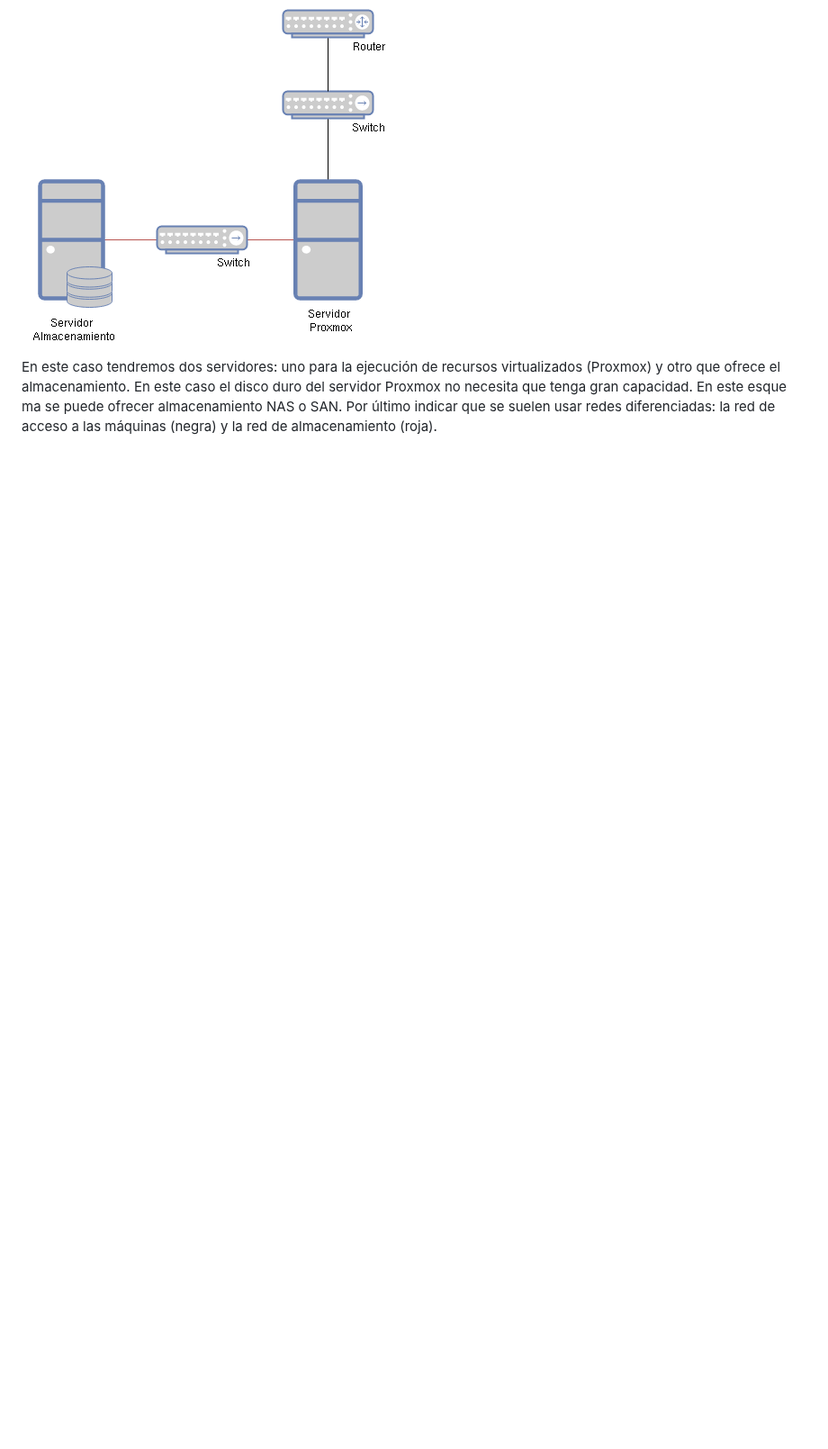
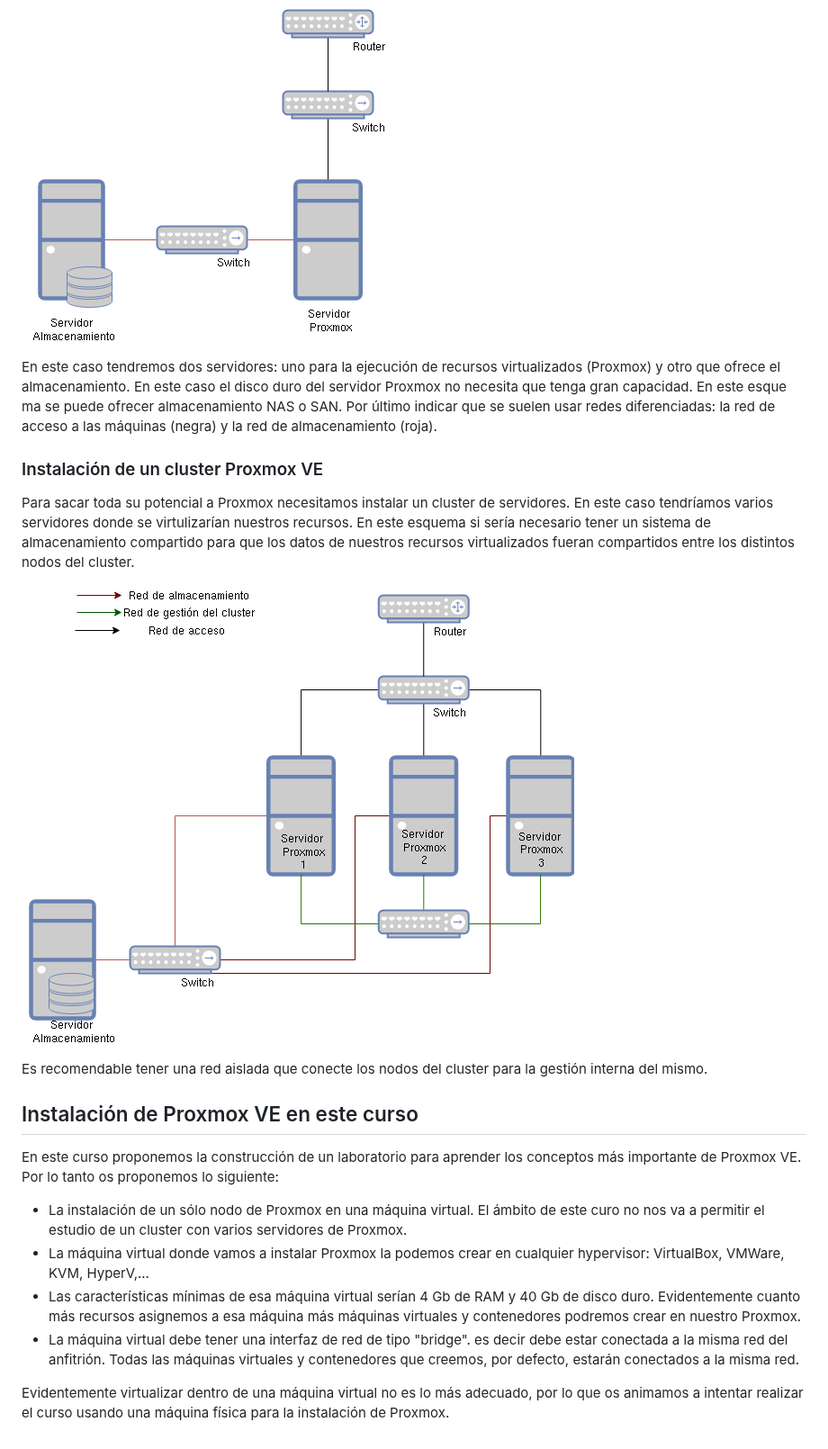
Before and after one commit to iesgn/curso_proxmox_cep, a Markdown page: modulo2/escenarios.md, the part around the change. Shown at 90% size. Rendered like a GitHub page; pictures changed too: modulo2/img/escenario3.drawio.png (added); blank space fills up the shorter version.

Commit message:
escenarios

```diff
--- a/modulo2/escenarios.md
+++ b/modulo2/escenarios.md
@@ -31,3 +31,22 @@ Utilizamos un servidor Proxmox VE conectado a la red de nuestro departamento. PP
 ![escenario2](img/escenario2.drawio.png)
 
 En este caso tendremos dos servidores: uno para la ejecución de recursos virtualizados (Proxmox) y otro que ofrece el almacenamiento. En este caso el disco duro del servidor Proxmox no necesita que tenga gran capacidad. En este esque ma se puede ofrecer almacenamiento NAS o SAN. Por último indicar que se suelen usar redes diferenciadas: la red de acceso a las máquinas (negra) y la red de almacenamiento (roja).
+
+### Instalación de un cluster Proxmox VE
+
+Para sacar toda su potencial a Proxmox necesitamos instalar un cluster de servidores. En este caso tendríamos varios servidores donde se virtulizarían nuestros recursos. En este esquema si sería necesario tener un sistema de almacenamiento compartido para que los datos de nuestros recursos virtualizados fueran compartidos entre los distintos nodos del cluster.
+
+![escenario3](img/escenario3.drawio.png)
+
+Es recomendable tener una red aislada que conecte los nodos del cluster para la gestión interna del mismo.
+
+## Instalación de Proxmox VE en este curso
+
+En este curso proponemos la construcción de un laboratorio para aprender los conceptos más importante de Proxmox VE. Por lo tanto os proponemos lo siguiente:
+
+* La instalación de un sólo nodo de Proxmox en una máquina virtual. El ámbito de este curo no nos va a permitir el estudio de un cluster con varios servidores de Proxmox.
+* La máquina virtual donde vamos a instalar Proxmox la podemos crear en cualquier hypervisor: VirtualBox, VMWare, KVM, HyperV,...
+* Las características mínimas de esa máquina virtual serían 4 Gb de RAM y 40 Gb de disco duro. Evidentemente cuanto más recursos asignemos a esa máquina más máquinas virtuales y contenedores podremos crear en nuestro Proxmox.
+* La máquina virtual debe tener una interfaz de red de tipo "bridge". es decir debe estar conectada a la misma red del anfitrión. Todas las máquinas virtuales y contenedores que creemos, por defecto, estarán conectados a la misma red.
+
+Evidentemente virtualizar dentro de una máquina virtual no es lo más adecuado, por lo que os animamos a intentar realizar el curso usando una máquina física para la instalación de Proxmox.
```
Also changed, not shown: 1 other file.
